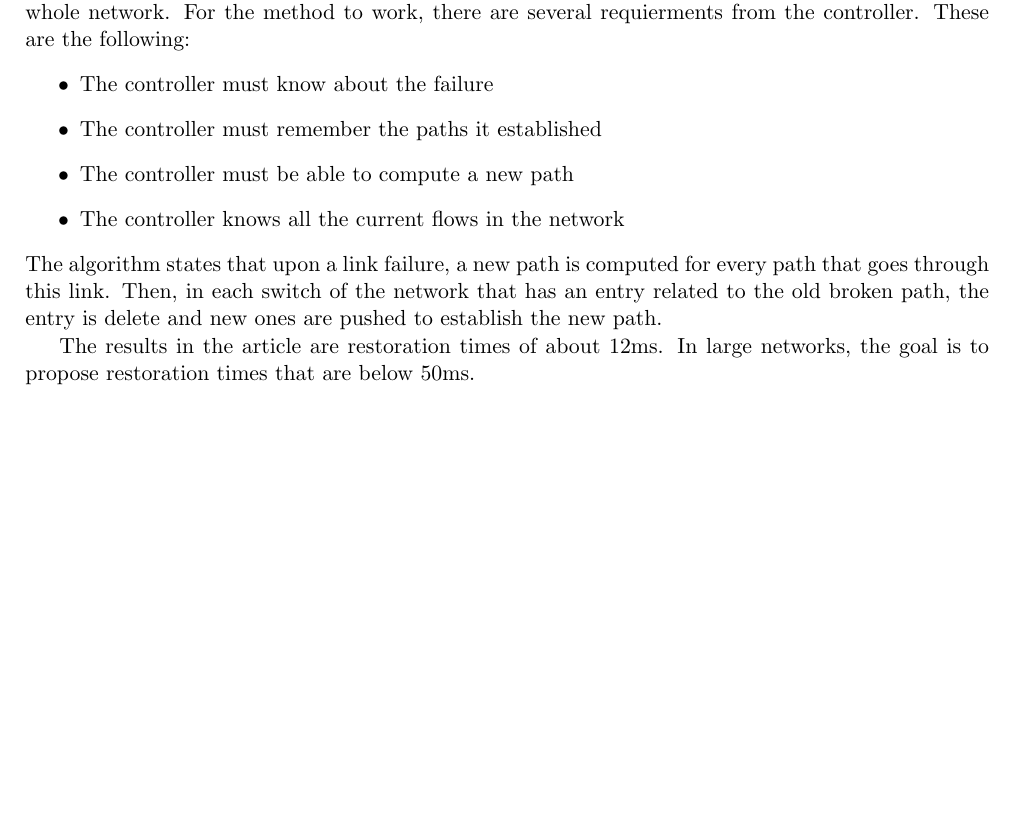
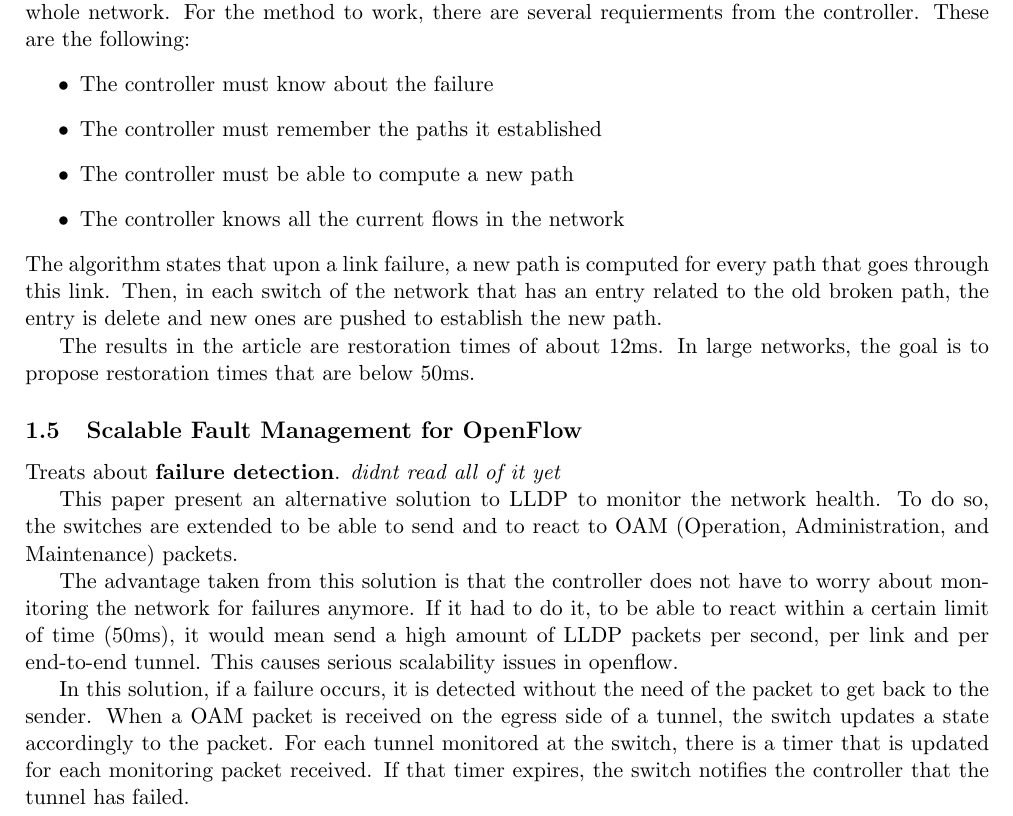
Before and after one commit to ledebroux/INGI2349-Seminar, a LaTeX document (sdn.tex): part of page 2 of 2, cut so that both start at the same text, the shorter picture padded with empty space. Compiled offline with pdfLaTeX.

Commit message:
scalable fault management for openflow

```diff
--- a/sdn.tex
+++ b/sdn.tex
@@ -63,4 +63,14 @@ The algorithm states that upon a link failure, a new path is computed for every
 Then, in each switch of the network that has an entry related to the old broken path, the entry is delete and new ones are pushed to establish the new path.
 
 The results in the article are restoration times of about 12ms. In large networks, the goal is to propose restoration times that are below 50ms.
+
+\subsection{Scalable Fault Management for OpenFlow}
+Treats about \textbf{failure detection}. \textit{didnt read all of it yet}
+
+This paper present an alternative solution to LLDP to monitor the network health. To do so, the switches are extended to be able to send and to react to OAM (Operation, Administration, and Maintenance) packets.
+
+The advantage taken from this solution is that the controller does not have to worry about monitoring the network for failures anymore. If it had to do it, to be able to react within a certain limit of time (50ms), it would mean send a high amount of LLDP packets per second, per link and per end-to-end tunnel. This causes serious scalability issues in openflow.
+
+In this solution, if a failure occurs, it is detected without the need of the packet to get back to the sender. When a OAM packet is received on the egress side of a tunnel, the switch updates a state accordingly to the packet. For each tunnel monitored at the switch, there is a timer that is updated for each monitoring packet received. If that timer expires, the switch notifies the controller that the tunnel has failed.
+
 \end{document}
```
